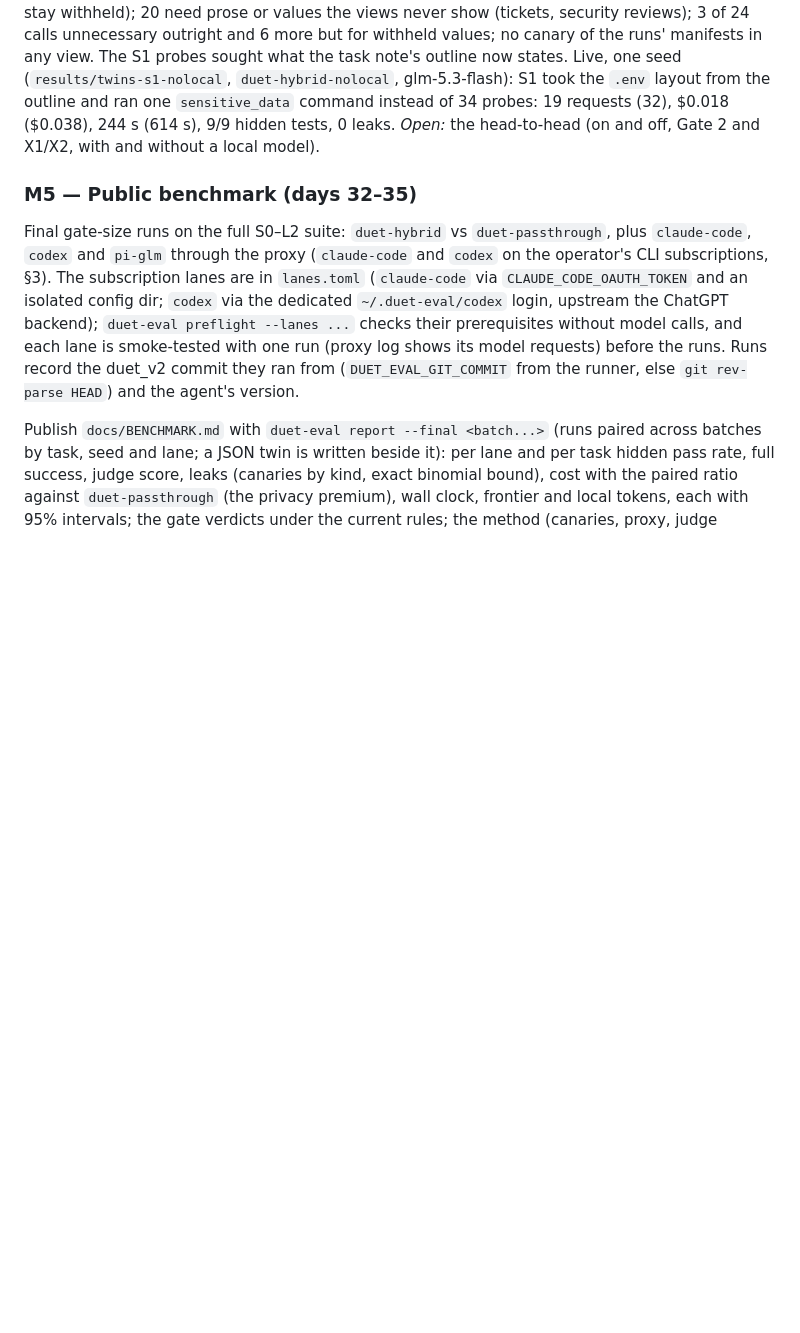
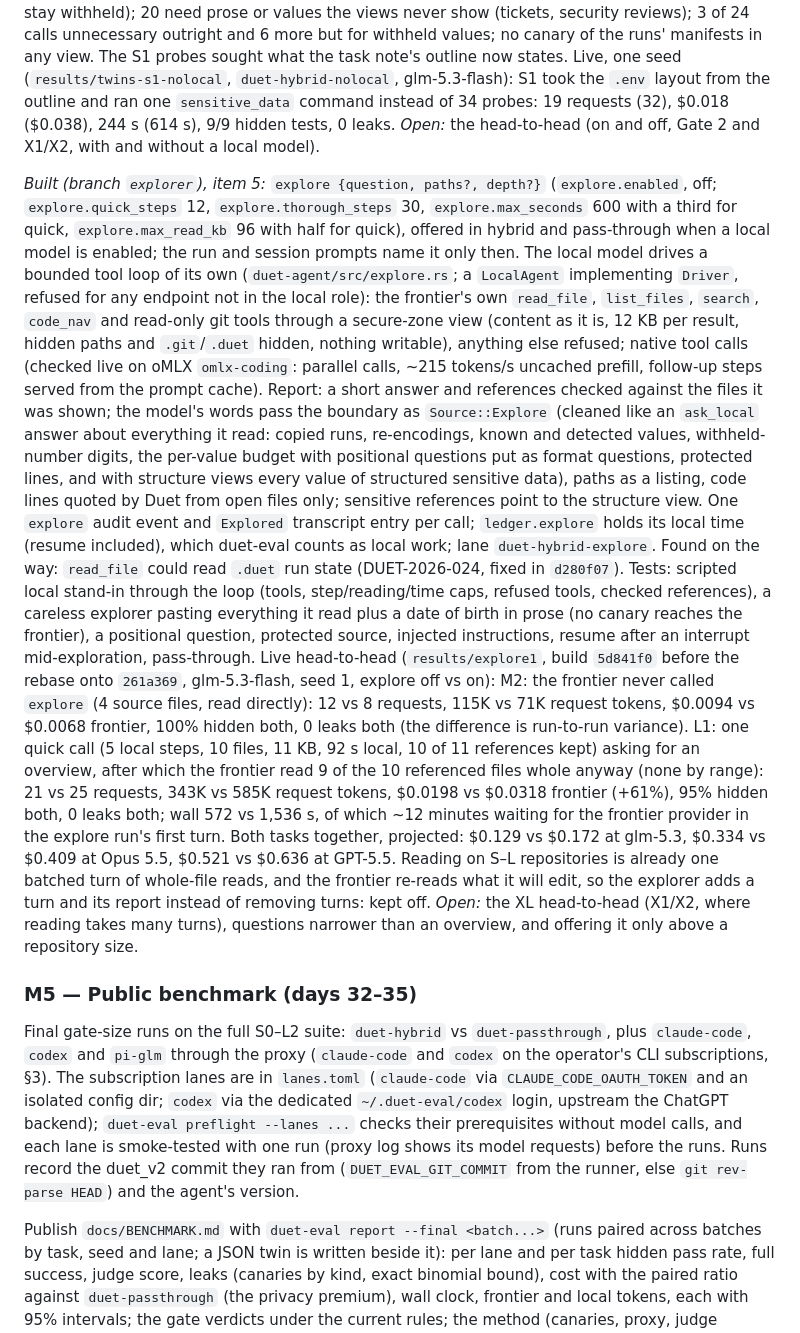
Before and after one commit to maximpri/duet, a Markdown page: docs/PLAN.md, the part around the change. Drawn GitHub-style; blank space fills up the shorter version.

Commit message:
PLAN: M5.2 item 5 built note with the live head-to-head
Co-Authored-By: Claude Opus 5.5 (1M context) <noreply@anthropic.com>

```diff
--- a/docs/PLAN.md
+++ b/docs/PLAN.md
@@ -637,6 +637,42 @@ the `.env` layout from the outline and ran one `sensitive_data` command instead
 requests (32), $0.018 ($0.038), 244 s (614 s), 9/9 hidden tests, 0 leaks. *Open:* the head-to-head
 (on and off, Gate 2 and X1/X2, with and without a local model).
 
+*Built (branch `explorer`), item 5:* `explore {question, paths?, depth?}` (`explore.enabled`, off;
+`explore.quick_steps` 12, `explore.thorough_steps` 30, `explore.max_seconds` 600 with a third for
+quick, `explore.max_read_kb` 96 with half for quick), offered in hybrid and pass-through when a local
+model is enabled; the run and session prompts name it only then. The local model drives a bounded
+tool loop of its own (`duet-agent/src/explore.rs`; a `LocalAgent` implementing `Driver`, refused
+for any endpoint not in the local role): the frontier's own `read_file`, `list_files`, `search`,
+`code_nav` and read-only git tools through a secure-zone view (content as it is, 12 KB per result,
+hidden paths and `.git`/`.duet` hidden, nothing writable), anything else refused; native tool calls
+(checked live on oMLX `omlx-coding`: parallel calls, ~215 tokens/s uncached prefill, follow-up steps
+served from the prompt cache). Report: a short answer and references checked against the files it
+was shown; the model's words pass the boundary as `Source::Explore` (cleaned like an `ask_local`
+answer about everything it read: copied runs, re-encodings, known and detected values, withheld-number
+digits, the per-value budget with positional questions put as format questions, protected lines, and
+with structure views every value of structured sensitive data), paths as a listing, code lines quoted
+by Duet from open files only; sensitive references point to the structure view. One `explore` audit
+event and `Explored` transcript entry per call; `ledger.explore` holds its local time (resume
+included), which duet-eval counts as local work; lane `duet-hybrid-explore`. Found on the way:
+`read_file` could read `.duet` run state (DUET-2026-024, fixed in `d280f07`). Tests: scripted local
+stand-in through the loop (tools, step/reading/time caps, refused tools, checked references), a
+careless explorer pasting everything it read plus a date of birth in prose (no canary reaches the
+frontier), a positional question, protected source, injected instructions, resume after an
+interrupt mid-exploration, pass-through. Live head-to-head (`results/explore1`, build `5d841f0`
+before the rebase onto `261a369`, glm-5.3-flash, seed 1, explore off vs on): M2: the frontier never
+called `explore` (4 source files, read directly): 12 vs 8 requests, 115K vs 71K request tokens,
+$0.0094 vs $0.0068 frontier, 100% hidden both, 0 leaks both (the difference is run-to-run variance).
+L1: one quick call (5 local steps, 10 files, 11 KB, 92 s local, 10 of 11 references kept) asking for
+an overview, after which the frontier read 9 of the 10 referenced files whole anyway (none by range):
+21 vs 25 requests, 343K vs 585K request tokens, $0.0198 vs $0.0318 frontier (+61%), 95% hidden both,
+0 leaks both; wall 572 vs 1,536 s, of which ~12 minutes waiting for the frontier provider in the
+explore run's first turn. Both tasks together, projected: $0.129 vs $0.172 at glm-5.3, $0.334 vs
+$0.409 at Opus 5.5, $0.521 vs $0.636 at GPT-5.5. Reading on S–L repositories is already one
+batched turn of whole-file reads, and the frontier re-reads what it will edit, so the explorer adds
+a turn and its report instead of removing turns: kept off. *Open:* the XL head-to-head (X1/X2, where
+reading takes many turns), questions narrower than an overview, and offering it only above a
+repository size.
+
 ### M5 — Public benchmark (days 32–35)
 
 Final gate-size runs on the full S0–L2 suite: `duet-hybrid` vs `duet-passthrough`, plus `claude-code`, `codex`
```
